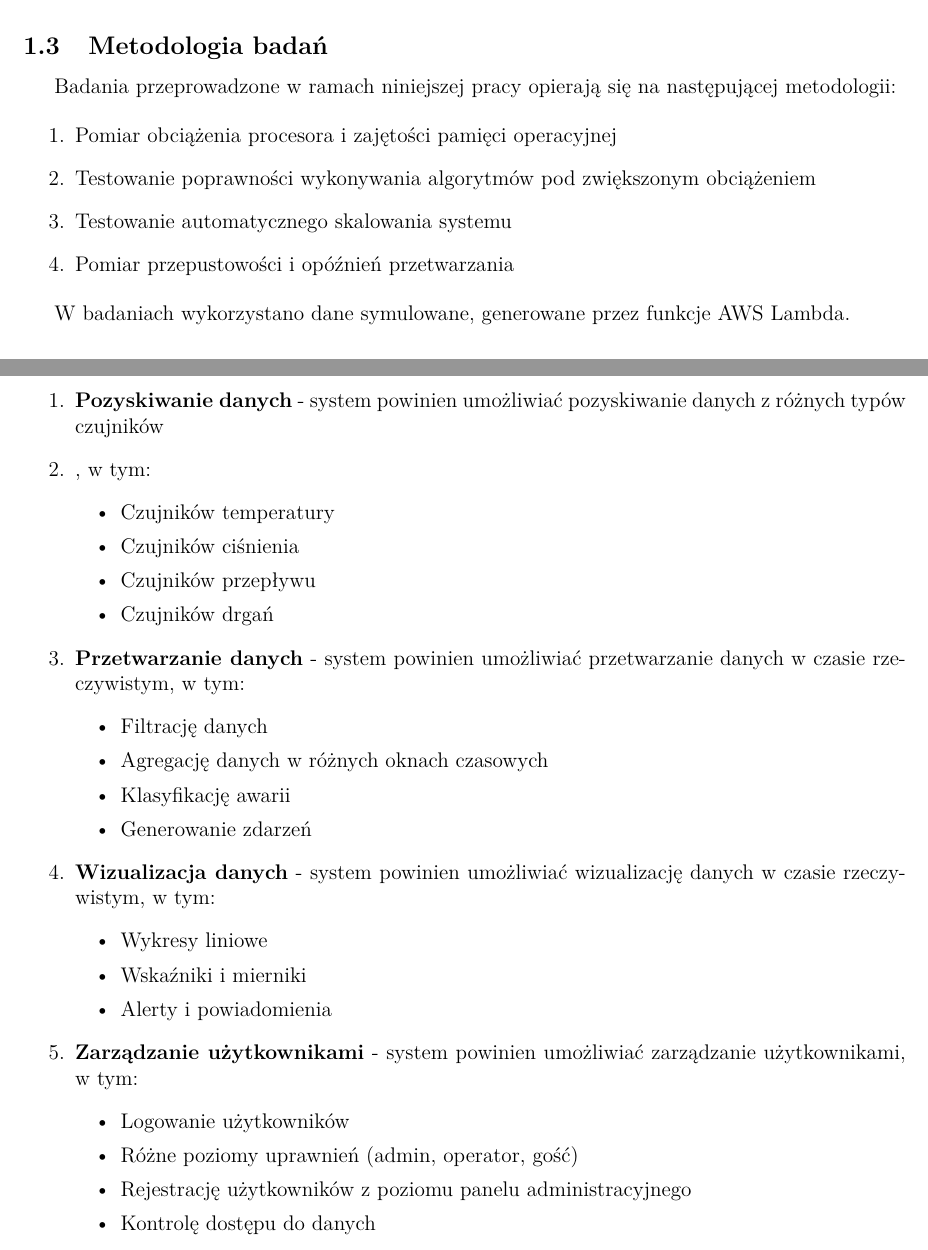
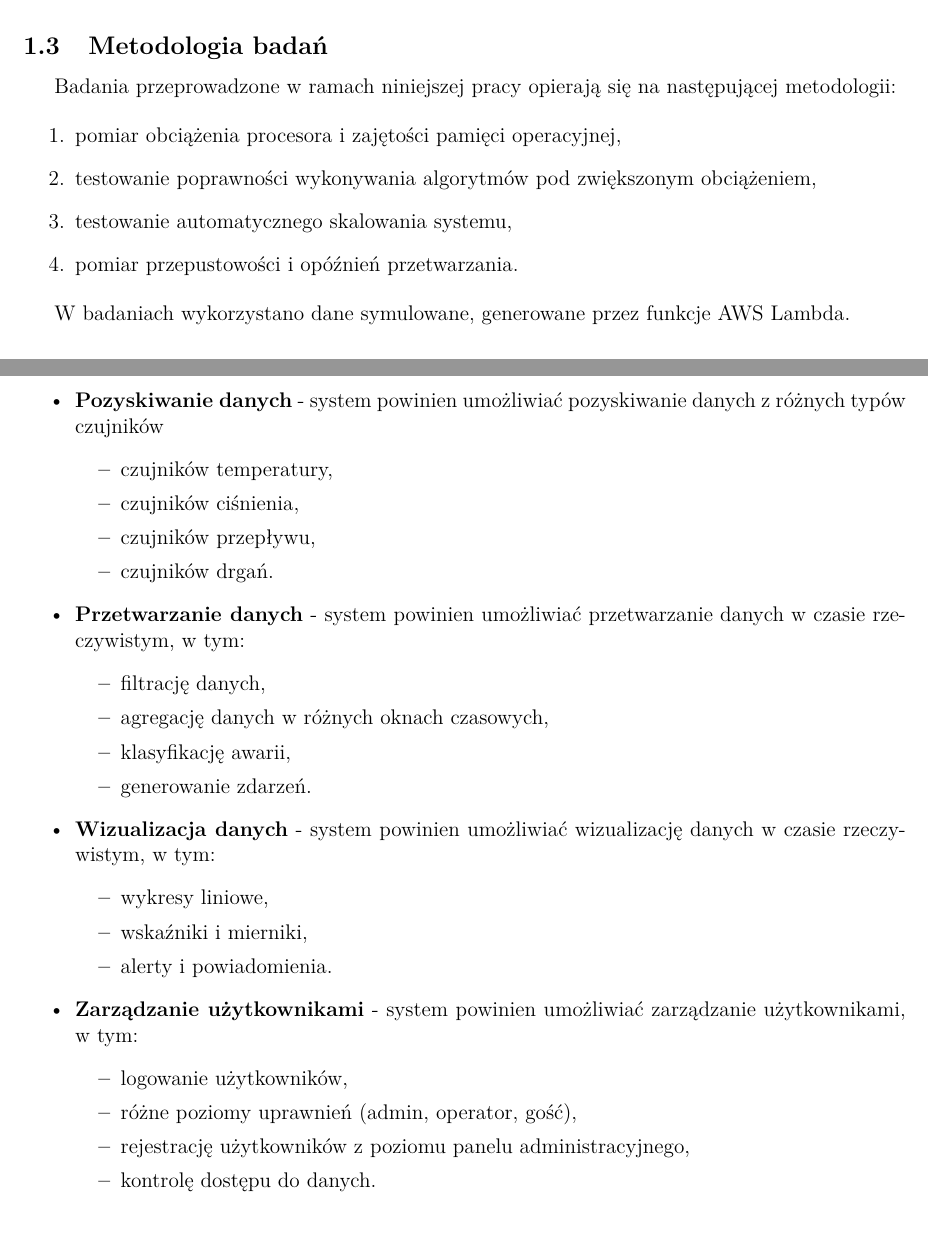
Before and after one commit to MrPickle311/master-thesis, a LaTeX document (main.tex, which reads rozdzial1_wprowadzenie.tex, rozdzial3_projekt_systemu.tex): two parts of pages 9 and 17 of 58, joined at a grey line, cut so that both start at the same text. Compiled offline with pdfLaTeX.

Commit message:
refactor: Standardize terminology and formatting in system requirements and data generation sections, ensuring consistent use of lowercase and punctuation in item lists

```diff
--- a/rozdzial1_wprowadzenie.tex
+++ b/rozdzial1_wprowadzenie.tex
@@ -52,10 +52,10 @@ Zakres pracy obejmuje:
 Badania przeprowadzone w ramach niniejszej pracy opierają się na następującej metodologii:
 
 \begin{enumerate}
-    \item Pomiar obciążenia procesora i zajętości pamięci operacyjnej
-    \item Testowanie poprawności wykonywania algorytmów pod zwiększonym obciążeniem
-    \item Testowanie automatycznego skalowania systemu
-    \item Pomiar przepustowości i opóźnień przetwarzania
+    \item pomiar obciążenia procesora i zajętości pamięci operacyjnej,
+    \item testowanie poprawności wykonywania algorytmów pod zwiększonym obciążeniem,
+    \item testowanie automatycznego skalowania systemu,
+    \item pomiar przepustowości i opóźnień przetwarzania.
 \end{enumerate}
 
 W badaniach wykorzystano dane symulowane, generowane przez funkcje AWS Lambda.
--- a/rozdzial3_projekt_systemu.tex
+++ b/rozdzial3_projekt_systemu.tex
@@ -11,37 +11,36 @@ Na podstawie analizy literatury oraz istniejących rozwiązań, zidentyfikowano
 \subsubsection{Wymagania funkcjonalne}
 \label{subsubsec:wymagania_funkcjonalne}
 
-\begin{enumerate}
+\begin{itemize}
     \item \textbf{Pozyskiwanie danych} - system powinien umożliwiać pozyskiwanie danych z różnych typów czujników
-   \item , w tym:
    \begin{itemize}
-       \item Czujników temperatury
-       \item Czujników ciśnienia
-       \item Czujników przepływu
-       \item Czujników drgań
+       \item czujników temperatury,
+       \item czujników ciśnienia,
+       \item czujników przepływu,
+       \item czujników drgań.
    \end{itemize}
 
     \item \textbf{Przetwarzanie danych} - system powinien umożliwiać przetwarzanie danych w czasie rzeczywistym, w tym:
     \begin{itemize}
-        \item Filtrację danych
-        \item Agregację danych w różnych oknach czasowych
-        \item Klasyfikację awarii
-        \item Generowanie zdarzeń
+        \item filtrację danych,
+        \item agregację danych w różnych oknach czasowych,
+        \item klasyfikację awarii,
+        \item generowanie zdarzeń.
     \end{itemize}
 
     \item \textbf{Wizualizacja danych} - system powinien umożliwiać wizualizację danych w czasie rzeczywistym, w tym:
     \begin{itemize}
-        \item Wykresy liniowe
-        \item Wskaźniki i mierniki
-        \item Alerty i powiadomienia
+        \item wykresy liniowe,
+        \item wskaźniki i mierniki,
+        \item alerty i powiadomienia.
     \end{itemize}
 
    \item \textbf{Zarządzanie użytkownikami} - system powinien umożliwiać zarządzanie użytkownikami, w tym:
    \begin{itemize}
-       \item Logowanie użytkowników
-       \item Różne poziomy uprawnień (admin, operator, gość)
-       \item Rejestrację użytkowników z poziomu panelu administracyjnego
-       \item Kontrolę dostępu do danych
+       \item logowanie użytkowników,
+       \item różne poziomy uprawnień (admin, operator, gość),
+       \item rejestrację użytkowników z poziomu panelu administracyjnego,
+       \item kontrolę dostępu do danych.
    \end{itemize}
 
     \item \textbf{Raportowanie} - system powinien umożliwiać generowanie raportów, w tym:
```
Also changed, not shown: rozdzial9_generator_danych.tex (+5 -5 lines), rozdzial3_projekt_systemu.tex (30 more changed lines).
